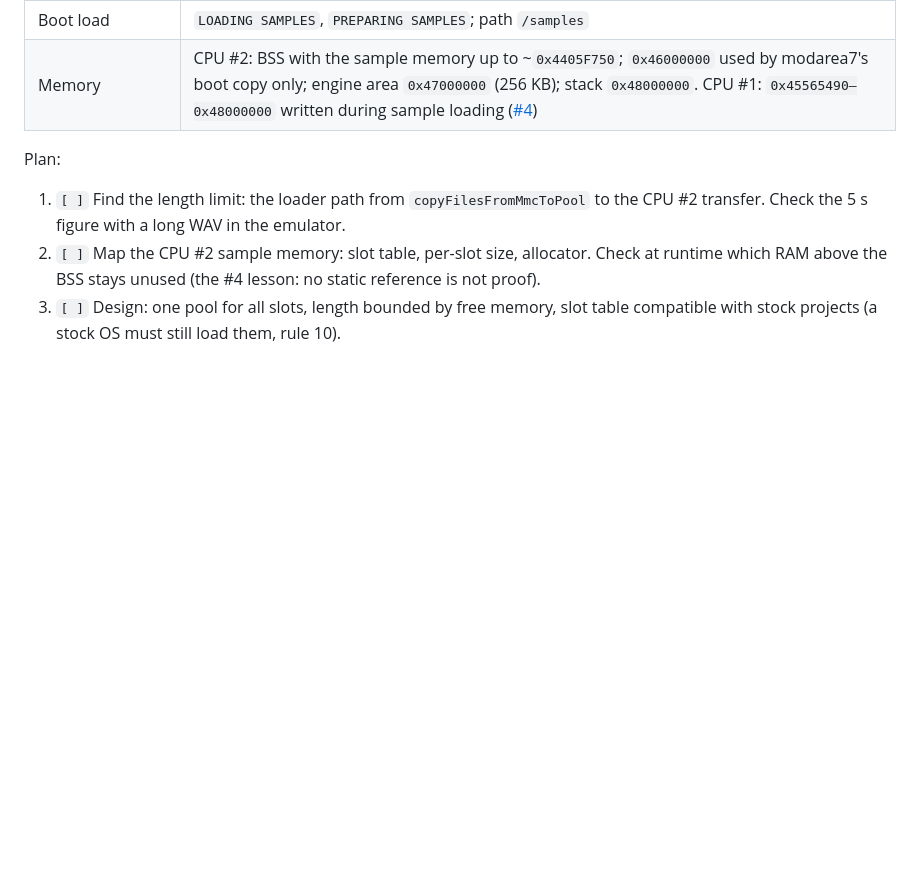
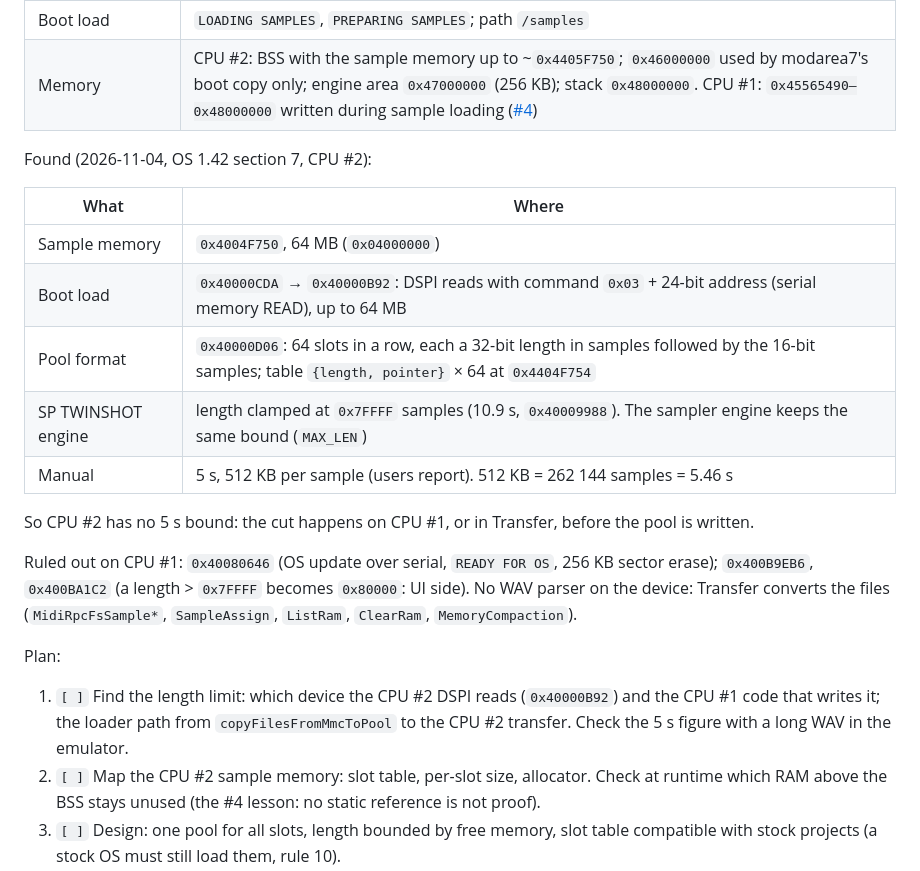
Before and after one commit to Angelo-politek/Synthack-OS, a Markdown page: docs/status.md, the part around the change. GitHub-like rendering; blank space fills up the shorter version.

Commit message:
docs/status: CPU #2 sample pool found (64 MB at 0x4004F750, slot format, boot load over DSPI); CPU #1 leads ruled out
Co-Authored-By: Claude Opus 5.5 <noreply@anthropic.com>
Claude-Session: https://claude.ai/code/session_012tYWc1nZvMeDGE3njYmLbB

```diff
--- a/docs/status.md
+++ b/docs/status.md
@@ -88,9 +88,23 @@ Leads in OS 1.42 (section 3, CPU #1):
 | Boot load | `LOADING SAMPLES`, `PREPARING SAMPLES`; path `/samples` |
 | Memory | CPU #2: BSS with the sample memory up to ~`0x4405F750`; `0x46000000` used by modarea7's boot copy only; engine area `0x47000000` (256 KB); stack `0x48000000`. CPU #1: `0x45565490–0x48000000` written during sample loading ([#4](https://github.com/Angelo-politek/Synthack-OS/issues/4)) |
 
+Found (2026-11-04, OS 1.42 section 7, CPU #2):
+
+| What | Where |
+|---|---|
+| Sample memory | `0x4004F750`, 64 MB (`0x04000000`) |
+| Boot load | `0x40000CDA` → `0x40000B92`: DSPI reads with command `0x03` + 24-bit address (serial memory READ), up to 64 MB |
+| Pool format | `0x40000D06`: 64 slots in a row, each a 32-bit length in samples followed by the 16-bit samples; table `{length, pointer}` × 64 at `0x4404F754` |
+| SP TWINSHOT engine | length clamped at `0x7FFFF` samples (10.9 s, `0x40009988`). The sampler engine keeps the same bound (`MAX_LEN`) |
+| Manual | 5 s, 512 KB per sample (users report). 512 KB = 262 144 samples = 5.46 s |
+
+So CPU #2 has no 5 s bound: the cut happens on CPU #1, or in Transfer, before the pool is written.
+
+Ruled out on CPU #1: `0x40080646` (OS update over serial, `READY FOR OS`, 256 KB sector erase); `0x400B9EB6`, `0x400BA1C2` (a length > `0x7FFFF` becomes `0x80000`: UI side). No WAV parser on the device: Transfer converts the files (`MidiRpcFsSample*`, `SampleAssign`, `ListRam`, `ClearRam`, `MemoryCompaction`).
+
 Plan:
 
-1. `[ ]` Find the length limit: the loader path from `copyFilesFromMmcToPool` to the CPU #2 transfer. Check the 5 s figure with a long WAV in the emulator.
+1. `[ ]` Find the length limit: which device the CPU #2 DSPI reads (`0x40000B92`) and the CPU #1 code that writes it; the loader path from `copyFilesFromMmcToPool` to the CPU #2 transfer. Check the 5 s figure with a long WAV in the emulator.
 2. `[ ]` Map the CPU #2 sample memory: slot table, per-slot size, allocator. Check at runtime which RAM above the BSS stays unused (the #4 lesson: no static reference is not proof).
 3. `[ ]` Design: one pool for all slots, length bounded by free memory, slot table compatible with stock projects (a stock OS must still load them, rule 10).
 4. `[ ]` Sampler machines read the pool (`mods/sampler/engine`).
```
